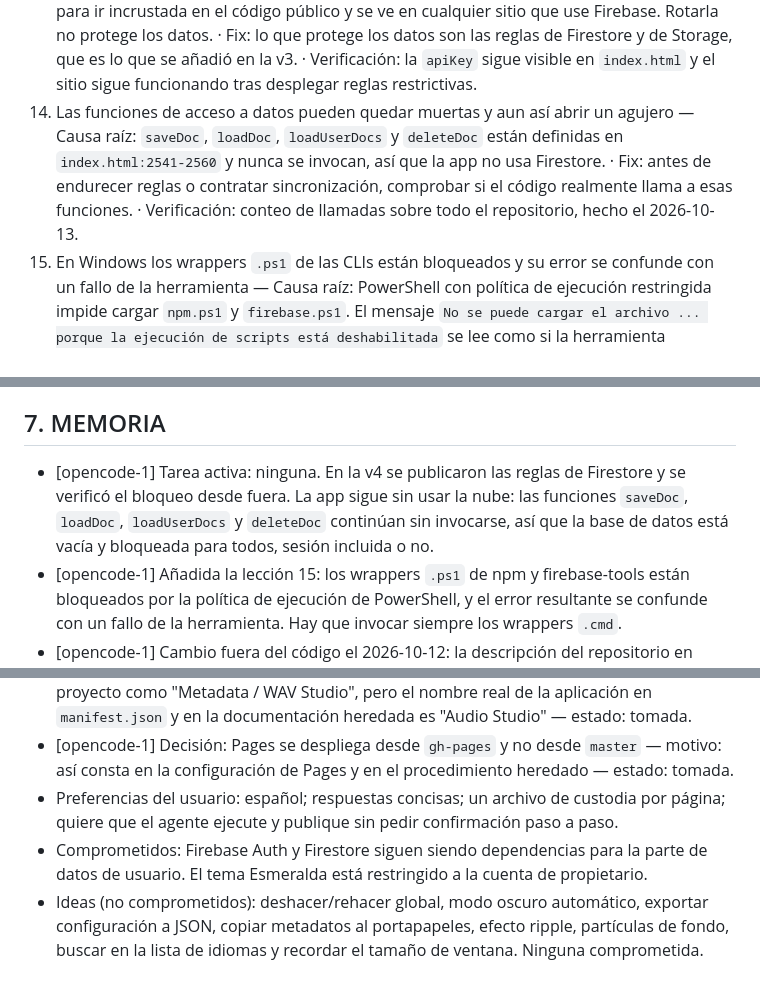
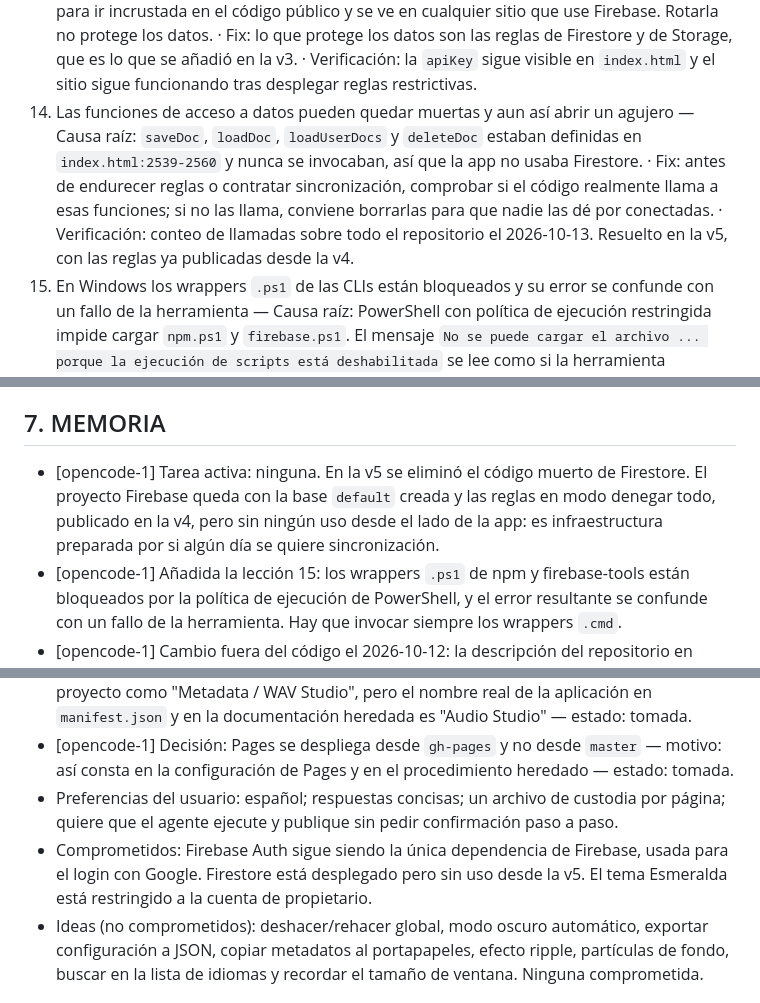
Before and after one commit to SandovalJon/Metadata-WAV-Studio-by-SandovalJon, a Markdown page: AUDIOSTUDIO-Custodia.md, 3 parts joined by grey strips. Drawn GitHub-style.

```diff
--- a/AUDIOSTUDIO-Custodia.md
+++ b/AUDIOSTUDIO-Custodia.md
@@ -85,7 +85,7 @@ Lectura por defecto: `7. MEMORIA` y este mapa. Las secciones `1`–`5` se abren
 11. La versión de la app y la del service worker se desincronizan — Causa raíz: la app declara `v3.1.0` en `index.html:850` mientras `sw.js` declara `VERSION = 'v2.1.0'` y caché `audio-studio-v4`; nadie sincronizó ambas tras las últimas entregas. · Fix: derivar la versión del service worker de la de la app, o declararlas juntas en un único punto. · Verificación: comparación directa de ambos ficheros, realizada el 2026-10-12.
 12. Documentar credenciales en Markdown las filtra a los repos — Causa raíz: el archivo heredado contenía la clave de API de Firebase en texto plano, y el repositorio es público. · Fix: este documento registra solo dónde vive la configuración y lleva el aviso de privacidad; el valor no se copia nunca. · Verificación: la sección `3. RECURSOS` de este archivo no contiene ninguna clave.
 13. La apiKey de un cliente Firebase no es un secreto — Causa raíz: se propuso rotar la clave como prioridad de seguridad, pero la `apiKey` de una app web de Firebase está pensada para ir incrustada en el código público y se ve en cualquier sitio que use Firebase. Rotarla no protege los datos. · Fix: lo que protege los datos son las reglas de Firestore y de Storage, que es lo que se añadió en la v3. · Verificación: la `apiKey` sigue visible en `index.html` y el sitio sigue funcionando tras desplegar reglas restrictivas.
-14. Las funciones de acceso a datos pueden quedar muertas y aun así abrir un agujero — Causa raíz: `saveDoc`, `loadDoc`, `loadUserDocs` y `deleteDoc` están definidas en `index.html:2541-2560` y nunca se invocan, así que la app no usa Firestore. · Fix: antes de endurecer reglas o contratar sincronización, comprobar si el código realmente llama a esas funciones. · Verificación: conteo de llamadas sobre todo el repositorio, hecho el 2026-10-13.
+14. Las funciones de acceso a datos pueden quedar muertas y aun así abrir un agujero — Causa raíz: `saveDoc`, `loadDoc`, `loadUserDocs` y `deleteDoc` estaban definidas en `index.html:2539-2560` y nunca se invocaban, así que la app no usaba Firestore. · Fix: antes de endurecer reglas o contratar sincronización, comprobar si el código realmente llama a esas funciones; si no las llama, conviene borrarlas para que nadie las dé por conectadas. · Verificación: conteo de llamadas sobre todo el repositorio el 2026-10-13. Resuelto en la v5, con las reglas ya publicadas desde la v4.
 15. En Windows los wrappers `.ps1` de las CLIs están bloqueados y su error se confunde con un fallo de la herramienta — Causa raíz: PowerShell con política de ejecución restringida impide cargar `npm.ps1` y `firebase.ps1`. El mensaje `No se puede cargar el archivo ... porque la ejecución de scripts está deshabilitada` se lee como si la herramienta estuviera rota, cuando el problema es el intérprete. · Fix: invocar siempre los wrappers `.cmd`, por ejemplo `npm.cmd` y `& "$env:APPDATA\npm\firebase.cmd"`. Alternativa permanente: `Set-ExecutionPolicy -Scope CurrentUser -ExecutionPolicy RemoteSigned`. · Verificación: `firebase.cmd --version` devolvió `15.33.0` mientras `firebase` fallaba; el despliegue se completó con el wrapper `.cmd`.
 
 ## 5b. LECCIONES (archivo)
@@ -132,7 +132,7 @@ Sin entradas archivadas todavía.
 
 ## 7. MEMORIA
 
-- [opencode-1] Tarea activa: ninguna. En la v4 se publicaron las reglas de Firestore y se verificó el bloqueo desde fuera. La app sigue sin usar la nube: las funciones `saveDoc`, `loadDoc`, `loadUserDocs` y `deleteDoc` continúan sin invocarse, así que la base de datos está vacía y bloqueada para todos, sesión incluida o no.
+- [opencode-1] Tarea activa: ninguna. En la v5 se eliminó el código muerto de Firestore. El proyecto Firebase queda con la base `default` creada y las reglas en modo denegar todo, publicado en la v4, pero sin ningún uso desde el lado de la app: es infraestructura preparada por si algún día se quiere sincronización.
 - [opencode-1] Añadida la lección 15: los wrappers `.ps1` de npm y firebase-tools están bloqueados por la política de ejecución de PowerShell, y el error resultante se confunde con un fallo de la herramienta. Hay que invocar siempre los wrappers `.cmd`.
 - [opencode-1] Cambio fuera del código el 2026-10-12: la descripción del repositorio en GitHub era más larga y con coletilla publicitaria ("funciona 100% en el navegador"), y además omitía las portadas. Se sustituyó por el texto de la `meta description` de la propia página: "Edita metadatos, cambia portadas y convierte entre MP3 y WAV". No se tocó ningún archivo del proyecto ni hubo despliegue.
 - [opencode-1] Resuelto en v2: `sw.js` declaraba `VERSION = 'v2.1.0'` frente a una app en `v3.1.0`. Alineados y subida la caché a `audio-studio-v5`. La lección 5 nº 11 queda resuelta en la práctica.
@@ -143,7 +143,7 @@ Sin entradas archivadas todavía.
 - [opencode-1] Decisión: `NOMBRE` es `AUDIOSTUDIO` — motivo: la carpeta y el repo describen el proyecto como "Metadata / WAV Studio", pero el nombre real de la aplicación en `manifest.json` y en la documentación heredada es "Audio Studio" — estado: tomada.
 - [opencode-1] Decisión: Pages se despliega desde `gh-pages` y no desde `master` — motivo: así consta en la configuración de Pages y en el procedimiento heredado — estado: tomada.
 - Preferencias del usuario: español; respuestas concisas; un archivo de custodia por página; quiere que el agente ejecute y publique sin pedir confirmación paso a paso.
-- Comprometidos: Firebase Auth y Firestore siguen siendo dependencias para la parte de datos de usuario. El tema Esmeralda está restringido a la cuenta de propietario.
+- Comprometidos: Firebase Auth sigue siendo la única dependencia de Firebase, usada para el login con Google. Firestore está desplegado pero sin uso desde la v5. El tema Esmeralda está restringido a la cuenta de propietario.
 - Ideas (no comprometidos): deshacer/rehacer global, modo oscuro automático, exportar configuración a JSON, copiar metadatos al portapapeles, efecto ripple, partículas de fondo, buscar en la lista de idiomas y recordar el tamaño de ventana. Ninguna comprometida.
 
 ## 8. VERSIONES
```
Also changed, not shown: other parts of AUDIOSTUDIO-Custodia.md (+9 -2 lines).
